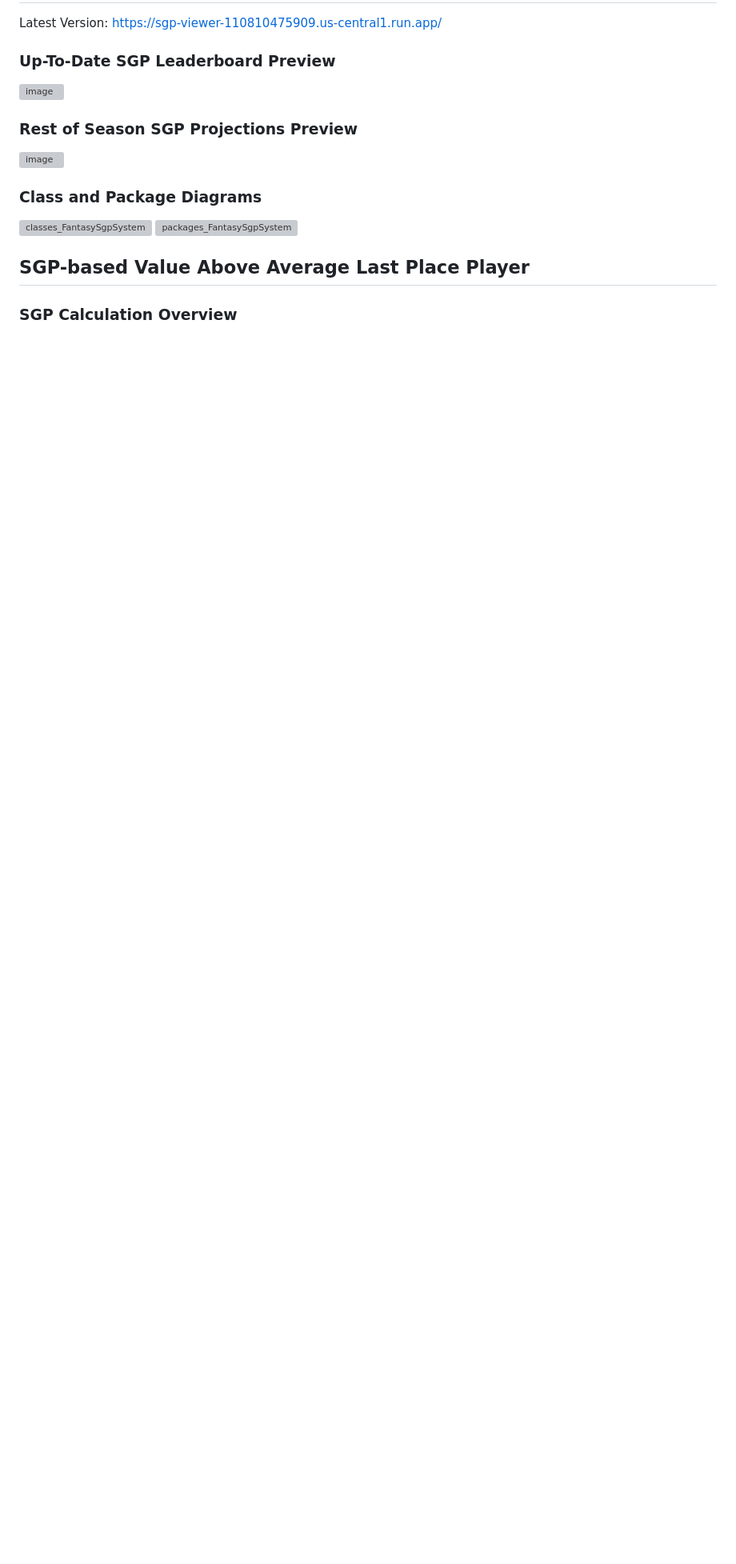
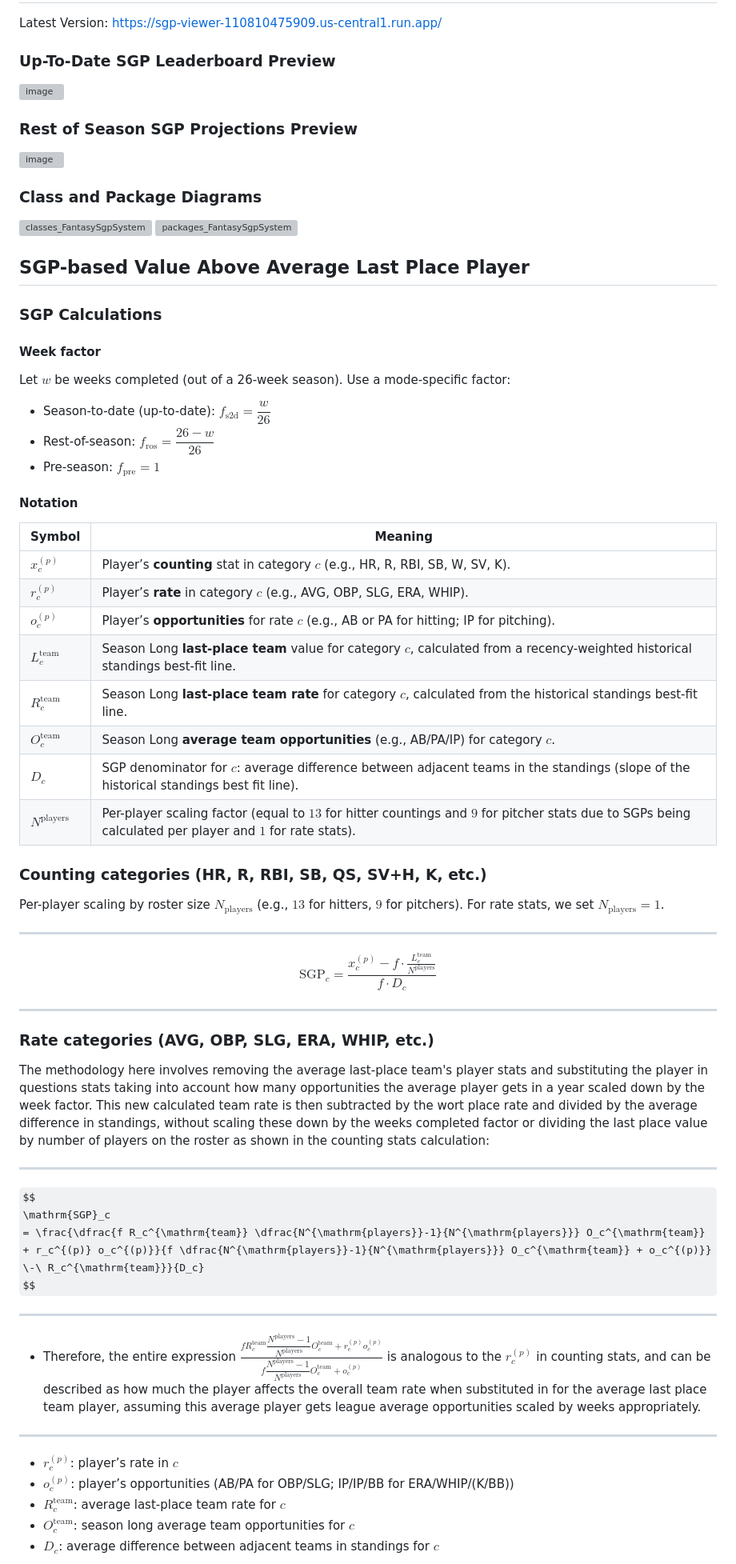
Before and after one commit to aflynn0213/FantasySgpSystem, a Markdown page: README.md, the part around the change printed below. Shown: that part at 80% size. Rendered like a GitHub page; some formulas as TeX source; blank space fills up the shorter version; grey boxes are pictures that could not be loaded.

Commit message:
Added formulas to README.md
Fix run through of adding calculations and methodology

```diff
--- a/README.md
+++ b/README.md
@@ -15,4 +15,61 @@ Latest Version: https://sgp-viewer-110810475909.us-central1.run.app/
 
 ## SGP-based Value Above Average Last Place Player
 
-### SGP Calculation Overview
+### SGP Calculations
+
+#### Week factor
+Let $w$ be weeks completed (out of a 26-week season). Use a mode-specific factor:
+- Season-to-date (up-to-date): $f_{\text{s2d}}=\dfrac{w}{26}$
+- Rest-of-season: $f_{\text{ros}}=\dfrac{26-w}{26}$
+- Pre-season: $f_{\text{pre}}=1$
+
+
+#### Notation
+
+| Symbol | Meaning |
+|---|---|
+| $x_c^{(p)}$ | Player’s **counting** stat in category $c$ (e.g., HR, R, RBI, SB, W, SV, K). |
+| $r_c^{(p)}$ | Player’s **rate** in category $c$ (e.g., AVG, OBP, SLG, ERA, WHIP). |
+| $o_c^{(p)}$ | Player’s **opportunities** for rate $c$ (e.g., AB or PA for hitting; IP for pitching). |
+| $L_c^{\text{team}}$ | Season Long **last-place team** value for category $c$, calculated from a recency-weighted historical standings best-fit line. |
+| $R_c^{\text{team}}$ | Season Long **last-place team rate** for category $c$, calculated from the historical standings best-fit line. |
+| $O_c^{\text{team}}$ | Season Long **average team opportunities** (e.g., AB/PA/IP) for category $c$. |
+| $D_c$ | SGP denominator for $c$: average difference between adjacent teams in the standings (slope of the historical standings best fit line). |
+| $N^{\text{players}}$ | Per-player scaling factor (equal to $13$ for hitter countings and $9$ for pitcher stats due to SGPs being calculated per player and $1$ for rate stats). |
+
+
+### Counting categories (HR, R, RBI, SB, QS, SV+H, K, etc.)
+Per-player scaling by roster size $N_{\text{players}}$ (e.g., $13$ for hitters, $9$ for pitchers). For rate stats, we set $N_{\text{players}}=1$.
+
+---
+
+$$
+\mathrm{SGP}_{c}
+= \frac{x_c^{(p)} - f \cdot \frac{L_c^{\mathrm{team}}}{N^{\mathrm{players}}}}{f \cdot D_c}
+$$
+
+---
+
+### Rate categories (AVG, OBP, SLG, ERA, WHIP, etc.)
+The methodology here involves removing the average last-place team's player stats and substituting the player in questions stats taking into account how many opportunities
+the average player gets in a year scaled down by the week factor.  This new calculated team rate is then subtracted by the wort place rate and divided by the average difference in standings, without scaling these down by the weeks completed factor or dividing the last place value by number of players on the roster as shown in the counting stats calculation:
+
+---
+
+$$
+\mathrm{SGP}_c
+= \frac{\dfrac{f R_c^{\mathrm{team}} \dfrac{N^{\mathrm{players}}-1}{N^{\mathrm{players}}} O_c^{\mathrm{team}} + r_c^{(p)} o_c^{(p)}}{f \dfrac{N^{\mathrm{players}}-1}{N^{\mathrm{players}}} O_c^{\mathrm{team}} + o_c^{(p)}} \-\ R_c^{\mathrm{team}}}{D_c}
+$$
+
+---
+
+- Therefore, the entire expression $\frac{f R_c^{\text{team}} \dfrac{N^{\text{players}}-1}{N^{\text{players}}} O_c^{\text{team}} + r_c^{(p)} o_c^{(p)}}{f \dfrac{N^{\text{players}}-1}{N^{\text{players}}} O_c^{\text{team}} + o_c^{(p)}}$ is analogous to the $r_c^{(p)}$ in counting stats, and can be described as how much the player affects the overall team rate when substituted in for the average last place team player, assuming this average player gets league average opportunities scaled by weeks appropriately.
+
+---
+
+- $r_c^{(p)}$: player’s rate in $c$
+- $o_c^{(p)}$: player’s opportunities (AB/PA for OBP/SLG; IP/IP/BB for ERA/WHIP/(K/BB))
+- $R_c^{\text{team}}$: average last-place team rate for $c$
+- $O_c^{\text{team}}$: season long average team opportunities for $c$
+- $D_c$: average difference between adjacent teams in standings for $c$
+
```
Also changed, not shown: other parts of README.md (+17 -5 lines).
